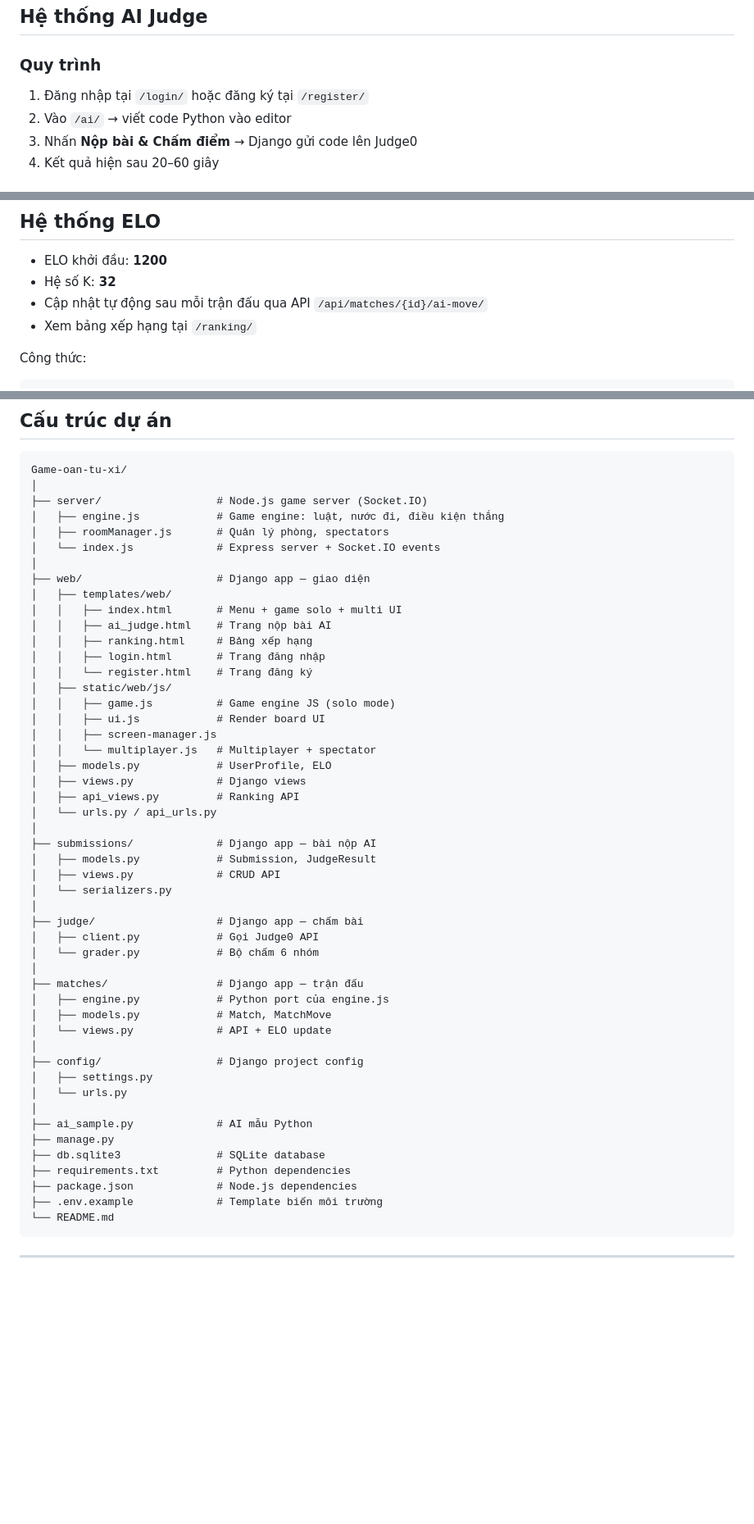
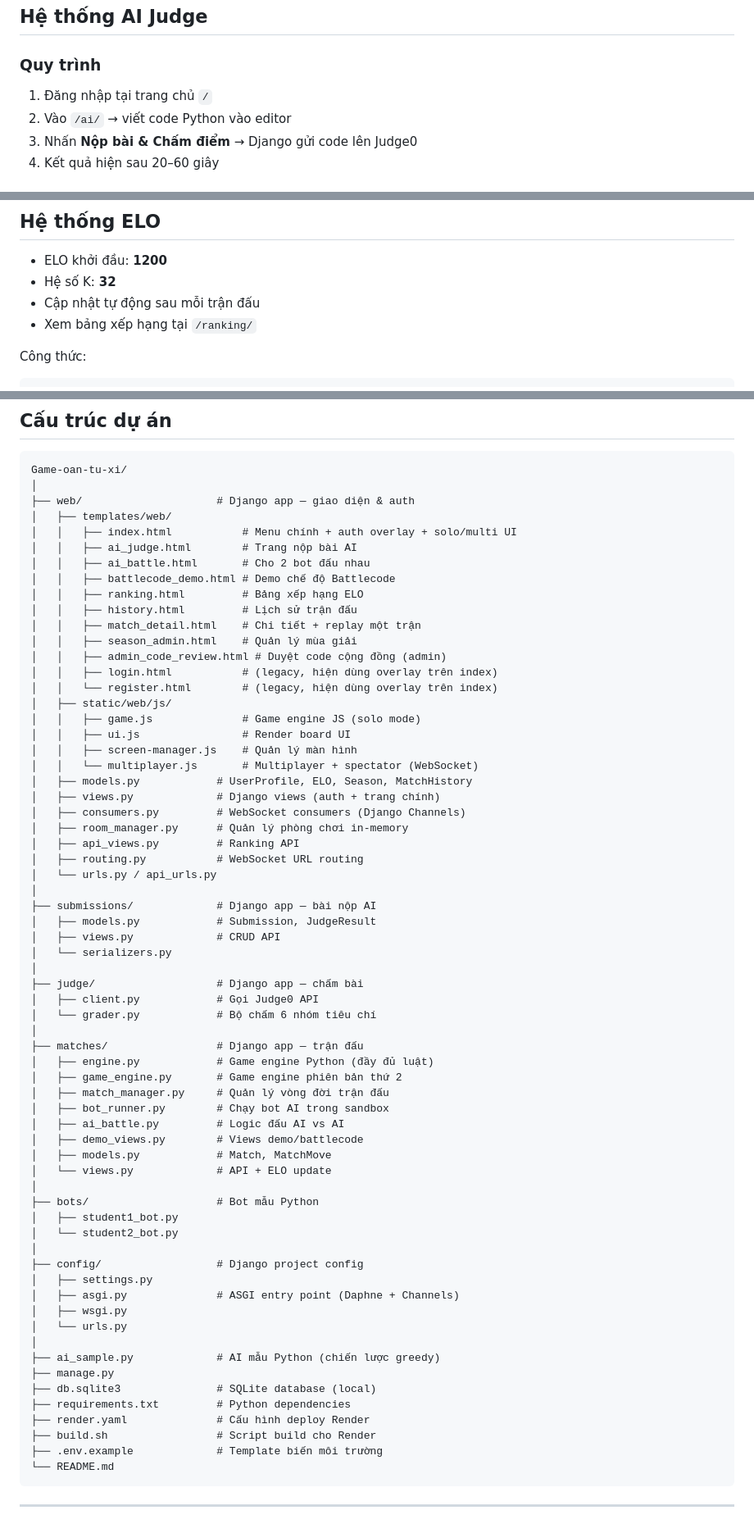
Before and after one commit to Minhquan10092006/Game-oan-tu-xi, a Markdown page: README.md, 3 parts joined by grey strips. Shown at 82% size. GitHub-like rendering; blank space fills up the shorter version.

````diff
--- a/README.md
+++ b/README.md
@@ -230,7 +268,7 @@ LIMIT 10;
 
 ### Quy trình
 
-1. Đăng nhập tại `/login/` hoặc đăng ký tại `/register/`
+1. Đăng nhập tại trang chủ `/`
 2. Vào `/ai/` → viết code Python vào editor
 3. Nhấn **Nộp bài & Chấm điểm** → Django gửi code lên Judge0
 4. Kết quả hiện sau 20–60 giây
@@ -286,7 +325,7 @@ JUDGE0_API_KEY=your-token-if-needed
 
 - ELO khởi đầu: **1200**
 - Hệ số K: **32**
-- Cập nhật tự động sau mỗi trận đấu qua API `/api/matches/{id}/ai-move/`
+- Cập nhật tự động sau mỗi trận đấu
 - Xem bảng xếp hạng tại `/ranking/`
 
 Công thức:
@@ -316,26 +355,30 @@ Trong chế độ **8 người**:
 ```
 Game-oan-tu-xi/
 │
-├── server/                  # Node.js game server (Socket.IO)
-│   ├── engine.js            # Game engine: luật, nước đi, điều kiện thắng
-│   ├── roomManager.js       # Quản lý phòng, spectators
-│   └── index.js             # Express server + Socket.IO events
-│
-├── web/                     # Django app — giao diện
+├── web/                     # Django app — giao diện & auth
 │   ├── templates/web/
-│   │   ├── index.html       # Menu + game solo + multi UI
-│   │   ├── ai_judge.html    # Trang nộp bài AI
-│   │   ├── ranking.html     # Bảng xếp hạng
-│   │   ├── login.html       # Trang đăng nhập
-│   │   └── register.html    # Trang đăng ký
+│   │   ├── index.html           # Menu chính + auth overlay + solo/multi UI
+│   │   ├── ai_judge.html        # Trang nộp bài AI
+│   │   ├── ai_battle.html       # Cho 2 bot đấu nhau
+│   │   ├── battlecode_demo.html # Demo chế độ Battlecode
+│   │   ├── ranking.html         # Bảng xếp hạng ELO
+│   │   ├── history.html         # Lịch sử trận đấu
+│   │   ├── match_detail.html    # Chi tiết + replay một trận
+│   │   ├── season_admin.html    # Quản lý mùa giải
+│   │   ├── admin_code_review.html # Duyệt code cộng đồng (admin)
+│   │   ├── login.html           # (legacy, hiện dùng overlay trên index)
+│   │   └── register.html        # (legacy, hiện dùng overlay trên index)
 │   ├── static/web/js/
-│   │   ├── game.js          # Game engine JS (solo mode)
-│   │   ├── ui.js            # Render board UI
-│   │   ├── screen-manager.js
-│   │   └── multiplayer.js   # Multiplayer + spectator
-│   ├── models.py            # UserProfile, ELO
-│   ├── views.py             # Django views
+│   │   ├── game.js              # Game engine JS (solo mode)
+│   │   ├── ui.js                # Render board UI
+│   │   ├── screen-manager.js    # Quản lý màn hình
+│   │   └── multiplayer.js       # Multiplayer + spectator (WebSocket)
+│   ├── models.py            # UserProfile, ELO, Season, MatchHistory
+│   ├── views.py             # Django views (auth + trang chính)
+│   ├── consumers.py         # WebSocket consumers (Django Channels)
+│   ├── room_manager.py      # Quản lý phòng chơi in-memory
 │   ├── api_views.py         # Ranking API
+│   ├── routing.py           # WebSocket URL routing
 │   └── urls.py / api_urls.py
 │
 ├── submissions/             # Django app — bài nộp AI
@@ -345,22 +388,34 @@ Game-oan-tu-xi/
 │
 ├── judge/                   # Django app — chấm bài
 │   ├── client.py            # Gọi Judge0 API
-│   └── grader.py            # Bộ chấm 6 nhóm
+│   └── grader.py            # Bộ chấm 6 nhóm tiêu chí
 │
 ├── matches/                 # Django app — trận đấu
-│   ├── engine.py            # Python port của engine.js
+│   ├── engine.py            # Game engine Python (đầy đủ luật)
+│   ├── game_engine.py       # Game engine phiên bản thứ 2
+│   ├── match_manager.py     # Quản lý vòng đời trận đấu
+│   ├── bot_runner.py        # Chạy bot AI trong sandbox
+│   ├── ai_battle.py         # Logic đấu AI vs AI
+│   ├── demo_views.py        # Views demo/battlecode
 │   ├── models.py            # Match, MatchMove
 │   └── views.py             # API + ELO update
 │
+├── bots/                    # Bot mẫu Python
+│   ├── student1_bot.py
+│   └── student2_bot.py
+│
 ├── config/                  # Django project config
 │   ├── settings.py
+│   ├── asgi.py              # ASGI entry point (Daphne + Channels)
+│   ├── wsgi.py
 │   └── urls.py
 │
-├── ai_sample.py             # AI mẫu Python
+├── ai_sample.py             # AI mẫu Python (chiến lược greedy)
 ├── manage.py
-├── db.sqlite3               # SQLite database
+├── db.sqlite3               # SQLite database (local)
 ├── requirements.txt         # Python dependencies
-├── package.json             # Node.js dependencies
+├── render.yaml              # Cấu hình deploy Render
+├── build.sh                 # Script build cho Render
 ├── .env.example             # Template biến môi trường
 └── README.md
 ```
````
Also changed, not shown: other parts of README.md (+53 -13 lines).
